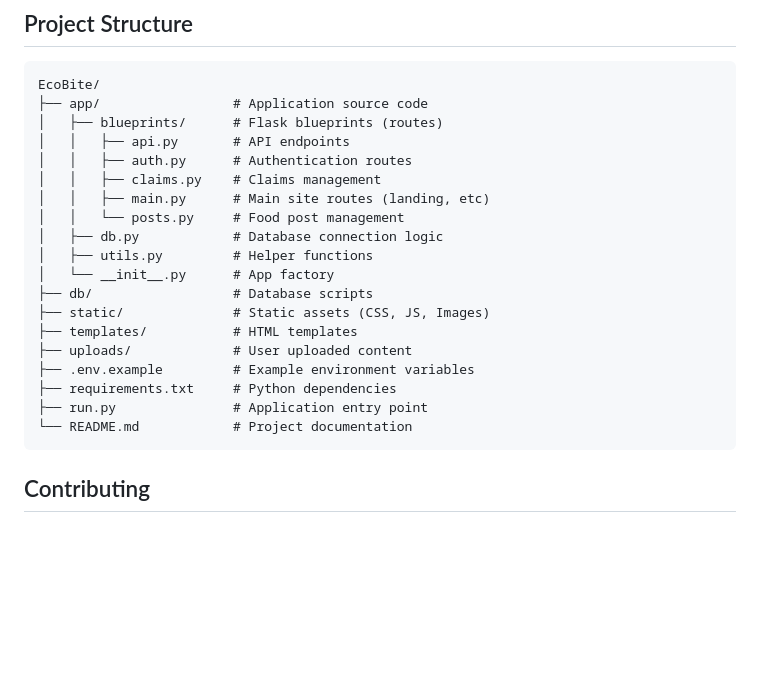
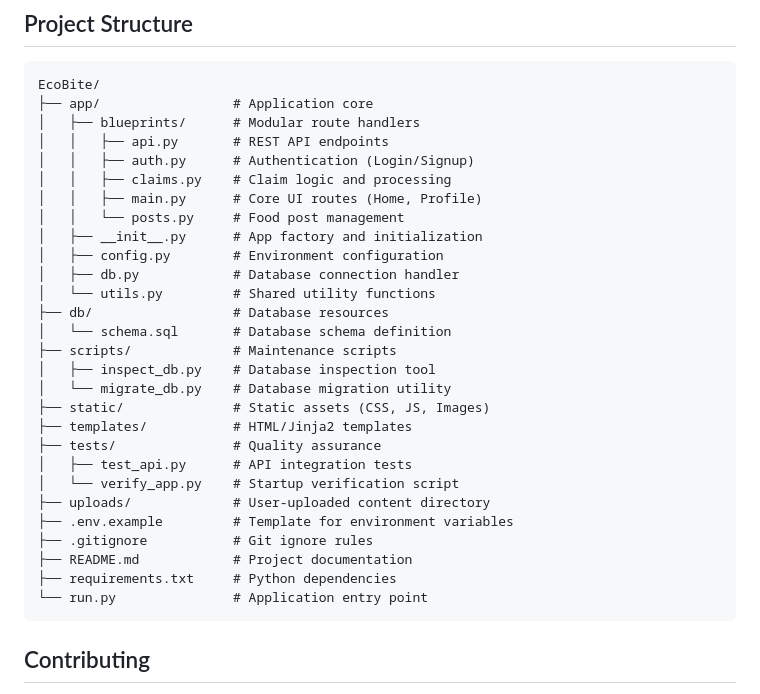
Before and after one commit to jidaandumjhan/EcoBite, a Markdown page: README.md, the part around the change. Drawn GitHub-style; blank space fills up the shorter version.

Commit message:
Update project structure in README.md

````diff
--- a/README.md
+++ b/README.md
@@ -92,24 +92,33 @@ Before running the application, ensure you have the following installed:
 
 ```
 EcoBite/
-├── app/                 # Application source code
-│   ├── blueprints/      # Flask blueprints (routes)
-│   │   ├── api.py       # API endpoints
-│   │   ├── auth.py      # Authentication routes
-│   │   ├── claims.py    # Claims management
-│   │   ├── main.py      # Main site routes (landing, etc)
+├── app/                 # Application core
+│   ├── blueprints/      # Modular route handlers
+│   │   ├── api.py       # REST API endpoints
+│   │   ├── auth.py      # Authentication (Login/Signup)
+│   │   ├── claims.py    # Claim logic and processing
+│   │   ├── main.py      # Core UI routes (Home, Profile)
 │   │   └── posts.py     # Food post management
-│   ├── db.py            # Database connection logic
-│   ├── utils.py         # Helper functions
-│   └── __init__.py      # App factory
-├── db/                  # Database scripts
+│   ├── __init__.py      # App factory and initialization
+│   ├── config.py        # Environment configuration
+│   ├── db.py            # Database connection handler
+│   └── utils.py         # Shared utility functions
+├── db/                  # Database resources
+│   └── schema.sql       # Database schema definition
+├── scripts/             # Maintenance scripts
+│   ├── inspect_db.py    # Database inspection tool
+│   └── migrate_db.py    # Database migration utility
 ├── static/              # Static assets (CSS, JS, Images)
-├── templates/           # HTML templates
-├── uploads/             # User uploaded content
-├── .env.example         # Example environment variables
+├── templates/           # HTML/Jinja2 templates
+├── tests/               # Quality assurance
+│   ├── test_api.py      # API integration tests
+│   └── verify_app.py    # Startup verification script
+├── uploads/             # User-uploaded content directory
+├── .env.example         # Template for environment variables
+├── .gitignore           # Git ignore rules
+├── README.md            # Project documentation
 ├── requirements.txt     # Python dependencies
-├── run.py               # Application entry point
-└── README.md            # Project documentation
+└── run.py               # Application entry point
 ```
 
 ## Contributing
````
